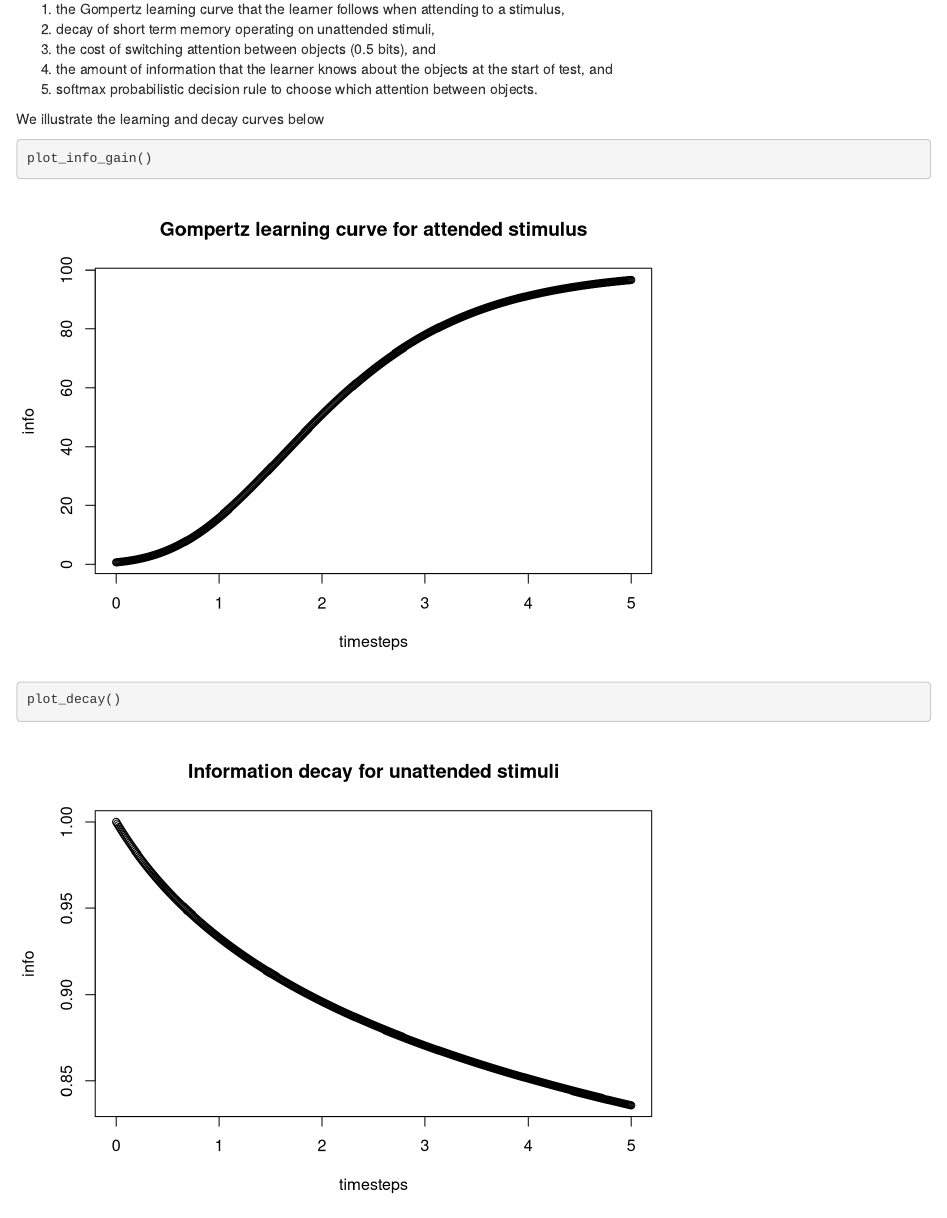
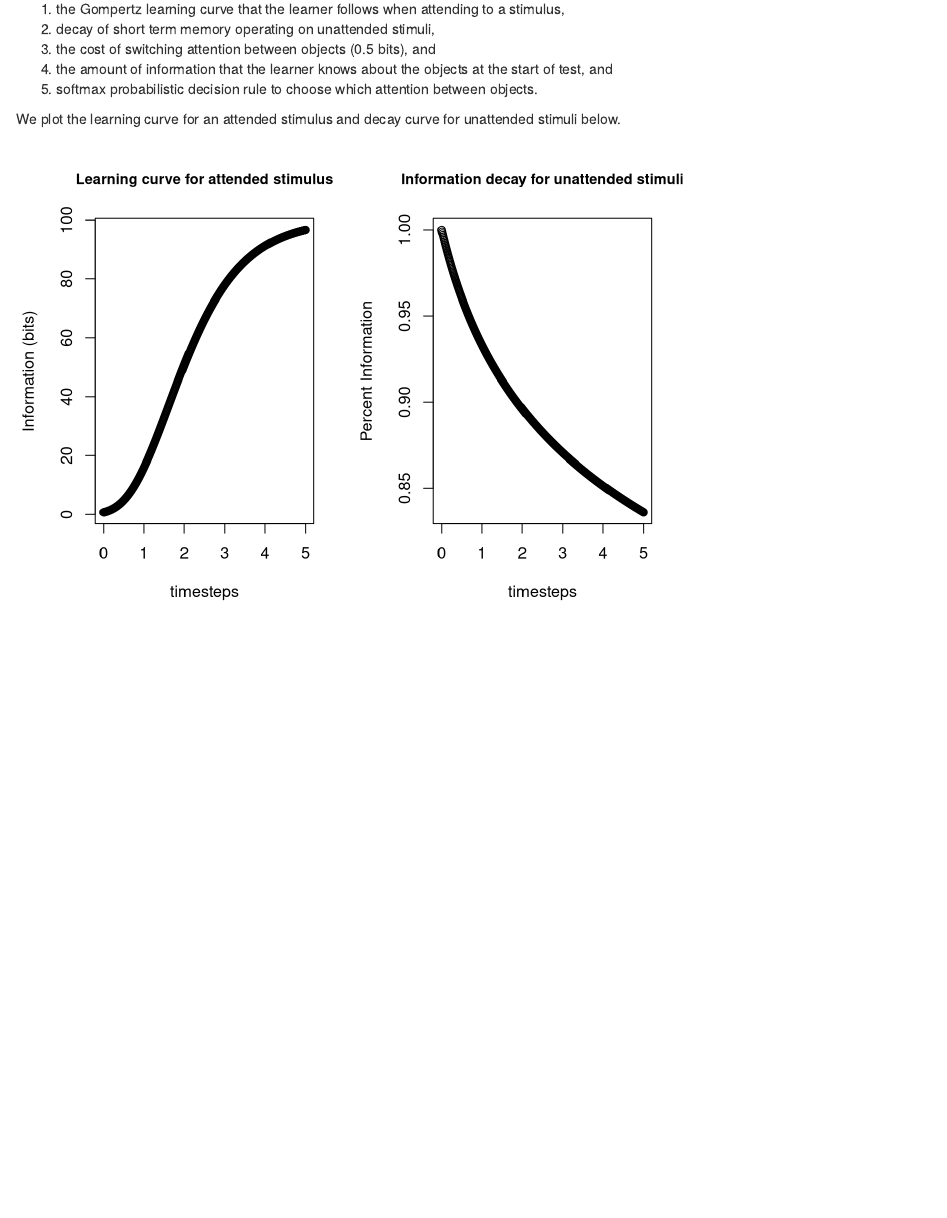
Before and after one commit to kachergis/simple-curiosity, an R Markdown document (curiosity-models.Rmd): the page in a window 1100 px wide, from 270 px down. Rendered offline with R 4.5, knitr and Pandoc, with nearby package versions; some code elsewhere in the file could not run offline.

````diff
--- a/Pelz2015.R
+++ b/Pelz2015.R
@@ -27,7 +27,8 @@
 plot_info_gain <- function() {
   timesteps = seq(0,5, .01)
   info = unlist(lapply(timesteps, info_gain, b=5))
-  plot(x=timesteps, y=info, main="Gompertz learning curve for attended stimulus")
+  plot(x=timesteps, y=info, main="Learning curve for attended stimulus",
+       ylab="Information (bits)")
 }
 
 #plot_info_gain()
@@ -42,7 +43,8 @@
 plot_decay <- function() {
   timesteps = seq(0,5, .01)
   info = unlist(lapply(timesteps, decay))
-  plot(x=timesteps, y=info, main="Information decay for unattended stimuli")
+  plot(x=timesteps, y=info, main="Information decay for unattended stimuli",
+       ylab="Percent Information")
 }
 
 #plot_decay()
@@ -50,17 +52,34 @@
 # softmax to determine P(choosing to attend obj i)
 softmax <- function(obj_info, chi=30) {
   # chi=0 - random choice, chi=Inf - perfect maximization;
-  # chi=30 corresponds to a 95% chance of choosing an option that giving .1 bits more than its alternative
-  exp(chi*obj_info) / sum(exp(chi*obj_info))
+  # chi=30 corresponds to a 95% chance of choosing an option that gives .1 bits more than its alternative
+  choice_prob = exp(chi*obj_info) / sum(exp(chi*obj_info))
+  return(choice_prob) # probability of choosing each object
 }
 
-run_sim <- function(nobj, timesteps=100) {
-  obj_info = 1:nobj # object starting information (could be random starting amount)
-  info_traj = matrix(nrow=timesteps, ncol=nobj)
-  for(t in 1:timesteps) {
-    attended_obj = softmax(info_traj)
-    #info_traj[t,]
-  }
+# expected information gain of attending to each object (including switch cost)
+exp_info_gain <- function(obj_info, switch_cost=.5) {
+  gain = info_gain(t) - obj_info - switch_cost # NEED TO NOT SUBTRACT SWITCH COST FOR ATTENDED OBJ!
+  return(gain)
 }
 
-run_sim(10)
+#softmax(c(1,1,2), chi=5)
+
+run_sim <- function(obj_start_info, timesteps=seq(0,5,.1)) {
+  nobj = length(obj_start_info) # number of objects
+  info_traj = matrix(0, nrow=length(timesteps), ncol=nobj) # information per object over time
+  info_traj[1,] = obj_start_info
+  for(t in 2:length(timesteps)) {
+    eig = exp_info_gain(info_traj[t-1,])
+    choice_prob = softmax(eig)
+    attended_obj = sample(1:nobj, prob=choice_prob, 1)
+    unattended_objs = setdiff(1:nobj, attended_obj)
+    info_traj[t,attended_obj] = info_gain(timesteps[t]) # maybe multiplied or added to info_traj[t-1] ?
+    info_traj[t,unattended_objs] = info_traj[t-1,unattended_objs] * decay(timesteps[t])
+  }
+  colnames(info_traj) = paste("Object",1:nobj)
+  return(info_traj)
+}
+
+sim1 = run_sim(c(2,2,4))
+sim2 = run_sim(c(1,1,1))
--- a/curiosity-models.Rmd
+++ b/curiosity-models.Rmd
@@ -23,12 +23,14 @@
 4. the amount of information that the learner knows about the objects at the start of test, and
 5. softmax probabilistic decision rule to choose which  attention between objects.
 
-We illustrate the learning and decay curves below
+We plot the learning curve for an attended stimulus and decay curve for unattended stimuli below.
 
-```{r}
+```{r, echo=F, width=6.5, height=4}
+par(mfrow=c(1,2), cex.main=.9)
 plot_info_gain()
+plot_decay()
 ```
 
 ```{r}
-plot_decay()
+
 ```
````
Also changed, not shown: curiosity-models.html.
